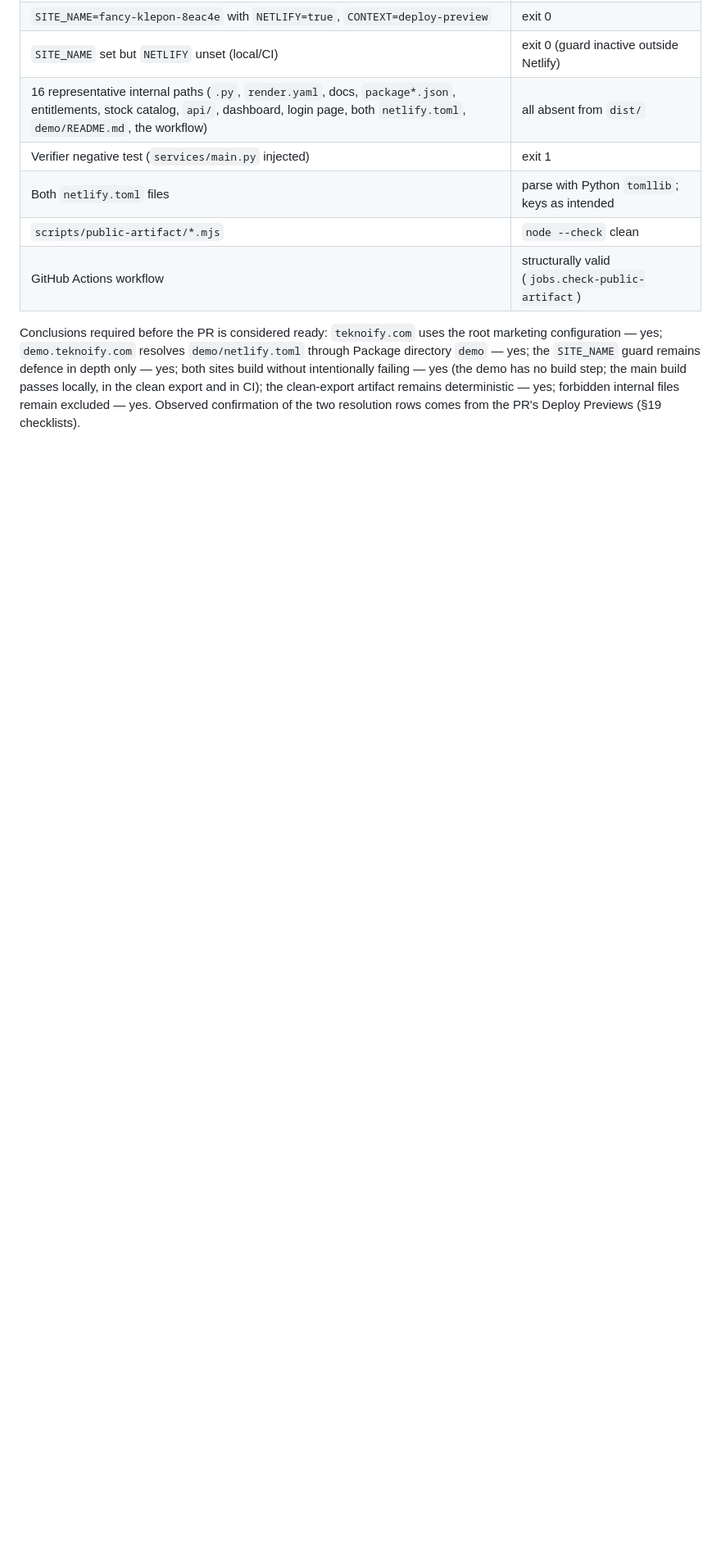
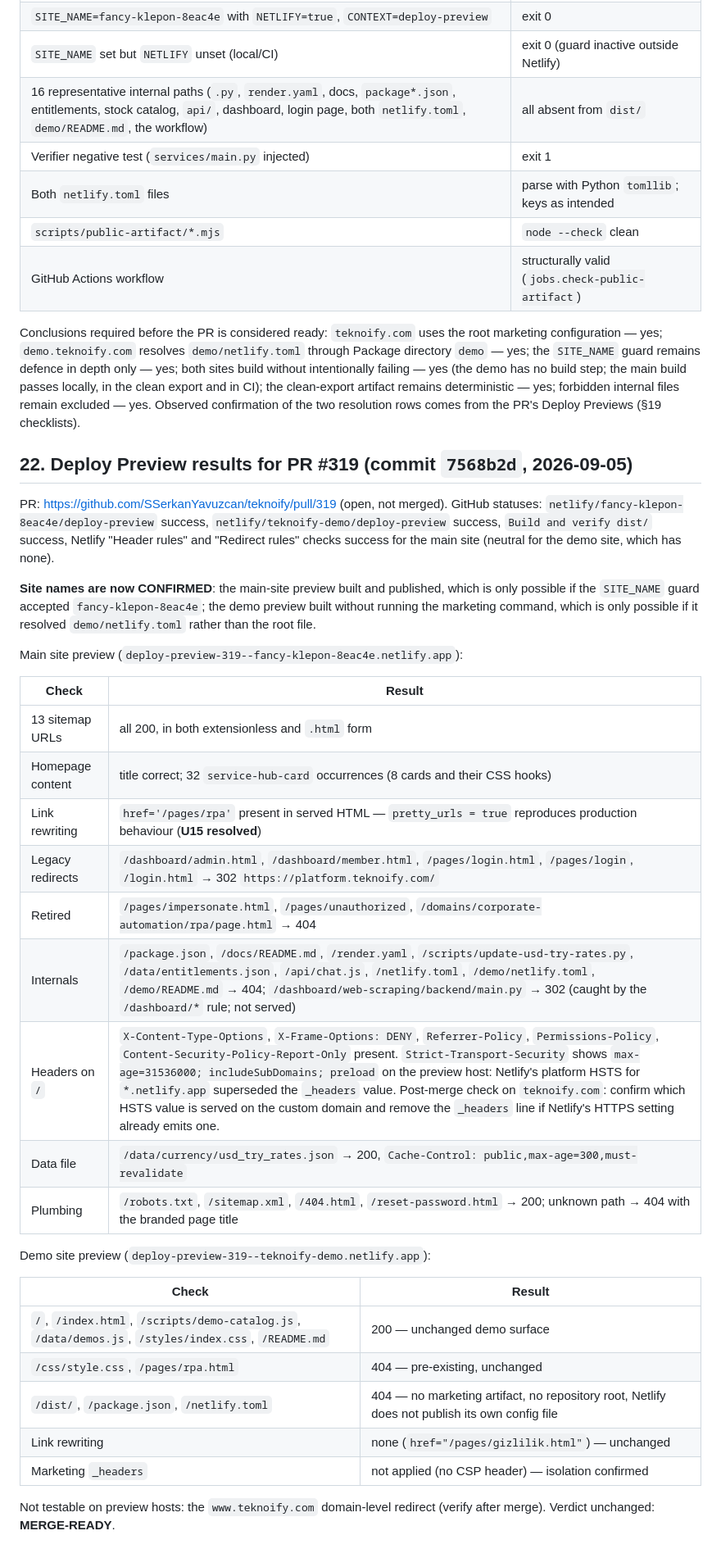
Before and after one commit to SSerkanYavuzcan/teknoify, a Markdown page: docs/marketing-rebuild/06-deployment-cutover.md, the part around the change. Shown at 82% size. Rendered like a GitHub page; blank space fills up the shorter version.

Commit message:
docs(deploy): record PR #319 Deploy Preview verification results
Main-site preview: sitemap URLs 200 in both forms, link rewriting reproduced
(U15 resolved), legacy redirects and retirements behave as designed,
internals 404, security headers and report-only CSP present, data file
cached 5 minutes. Demo-site preview: unchanged surface, no marketing build,
no marketing headers; isolation via Package directory confirmed. Site names
confirmed by the guard accepting the main build. Verdict: MERGE-READY.

Co-Authored-By: Claude Fable 5.1 <noreply@anthropic.com>

```diff
--- a/docs/marketing-rebuild/06-deployment-cutover.md
+++ b/docs/marketing-rebuild/06-deployment-cutover.md
@@ -373,3 +373,35 @@ Checks executed on the branch state that becomes the PR:
 | GitHub Actions workflow | structurally valid (`jobs.check-public-artifact`) |
 
 Conclusions required before the PR is considered ready: `teknoify.com` uses the root marketing configuration — yes; `demo.teknoify.com` resolves `demo/netlify.toml` through Package directory `demo` — yes; the `SITE_NAME` guard remains defence in depth only — yes; both sites build without intentionally failing — yes (the demo has no build step; the main build passes locally, in the clean export and in CI); the clean-export artifact remains deterministic — yes; forbidden internal files remain excluded — yes. Observed confirmation of the two resolution rows comes from the PR's Deploy Previews (§19 checklists).
+
+## 22. Deploy Preview results for PR #319 (commit `7568b2d`, 2026-09-05)
+
+PR: https://github.com/SSerkanYavuzcan/teknoify/pull/319 (open, not merged). GitHub statuses: `netlify/fancy-klepon-8eac4e/deploy-preview` success, `netlify/teknoify-demo/deploy-preview` success, `Build and verify dist/` success, Netlify "Header rules" and "Redirect rules" checks success for the main site (neutral for the demo site, which has none).
+
+**Site names are now CONFIRMED**: the main-site preview built and published, which is only possible if the `SITE_NAME` guard accepted `fancy-klepon-8eac4e`; the demo preview built without running the marketing command, which is only possible if it resolved `demo/netlify.toml` rather than the root file.
+
+Main site preview (`deploy-preview-319--fancy-klepon-8eac4e.netlify.app`):
+
+| Check | Result |
+| --- | --- |
+| 13 sitemap URLs | all 200, in both extensionless and `.html` form |
+| Homepage content | title correct; 32 `service-hub-card` occurrences (8 cards and their CSS hooks) |
+| Link rewriting | `href='/pages/rpa'` present in served HTML — `pretty_urls = true` reproduces production behaviour (**U15 resolved**) |
+| Legacy redirects | `/dashboard/admin.html`, `/dashboard/member.html`, `/pages/login.html`, `/pages/login`, `/login.html` → 302 `https://platform.teknoify.com/` |
+| Retired | `/pages/impersonate.html`, `/pages/unauthorized`, `/domains/corporate-automation/rpa/page.html` → 404 |
+| Internals | `/package.json`, `/docs/README.md`, `/render.yaml`, `/scripts/update-usd-try-rates.py`, `/data/entitlements.json`, `/api/chat.js`, `/netlify.toml`, `/demo/netlify.toml`, `/demo/README.md` → 404; `/dashboard/web-scraping/backend/main.py` → 302 (caught by the `/dashboard/*` rule; not served) |
+| Headers on `/` | `X-Content-Type-Options`, `X-Frame-Options: DENY`, `Referrer-Policy`, `Permissions-Policy`, `Content-Security-Policy-Report-Only` present. `Strict-Transport-Security` shows `max-age=31536000; includeSubDomains; preload` on the preview host: Netlify's platform HSTS for `*.netlify.app` superseded the `_headers` value. Post-merge check on `teknoify.com`: confirm which HSTS value is served on the custom domain and remove the `_headers` line if Netlify's HTTPS setting already emits one. |
+| Data file | `/data/currency/usd_try_rates.json` → 200, `Cache-Control: public,max-age=300,must-revalidate` |
+| Plumbing | `/robots.txt`, `/sitemap.xml`, `/404.html`, `/reset-password.html` → 200; unknown path → 404 with the branded page title |
+
+Demo site preview (`deploy-preview-319--teknoify-demo.netlify.app`):
+
+| Check | Result |
+| --- | --- |
+| `/`, `/index.html`, `/scripts/demo-catalog.js`, `/data/demos.js`, `/styles/index.css`, `/README.md` | 200 — unchanged demo surface |
+| `/css/style.css`, `/pages/rpa.html` | 404 — pre-existing, unchanged |
+| `/dist/`, `/package.json`, `/netlify.toml` | 404 — no marketing artifact, no repository root, Netlify does not publish its own config file |
+| Link rewriting | none (`href="/pages/gizlilik.html"`) — unchanged |
+| Marketing `_headers` | not applied (no CSP header) — isolation confirmed |
+
+Not testable on preview hosts: the `www.teknoify.com` domain-level redirect (verify after merge). Verdict unchanged: **MERGE-READY**.
```
